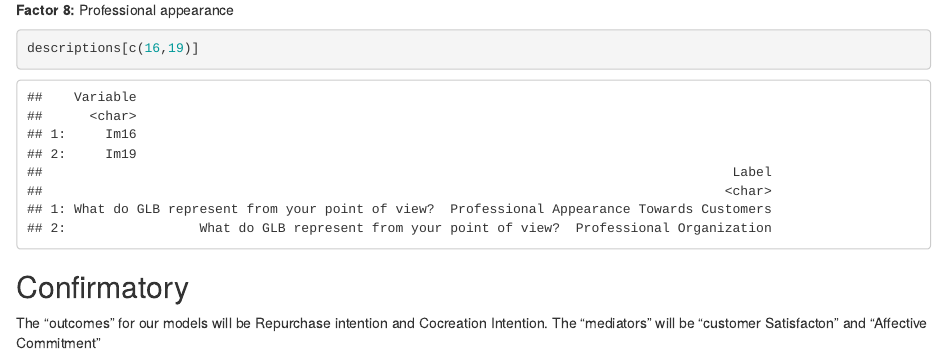
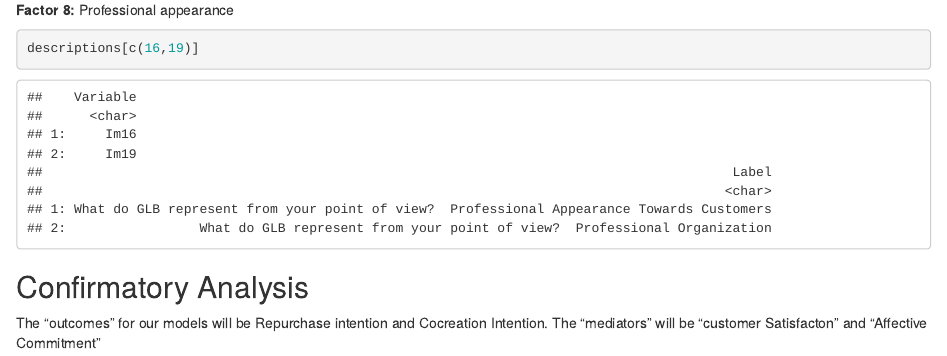
Before and after one commit to manuelagiansante/ADDDM-Case-3, an R Markdown document (case study 3.Rmd): the page in a window 1100 px wide, from 450 px down. Rendered offline with R 4.5, knitr and Pandoc, with nearby package versions; some code elsewhere in the file could not run offline.

Commit message:
Update case study 3.Rmd

````diff
--- a/case study 3.Rmd
+++ b/case study 3.Rmd
@@ -548,7 +548,7 @@ descriptions[c(8,10,14)]
 descriptions[c(16,19)]
 ```
 
-## Confirmatory
+## Confirmatory Analysis
 
 The "outcomes" for our models will be Repurchase intention and
 Cocreation Intention. The "mediators" will be "customer Satisfacton" and
````
